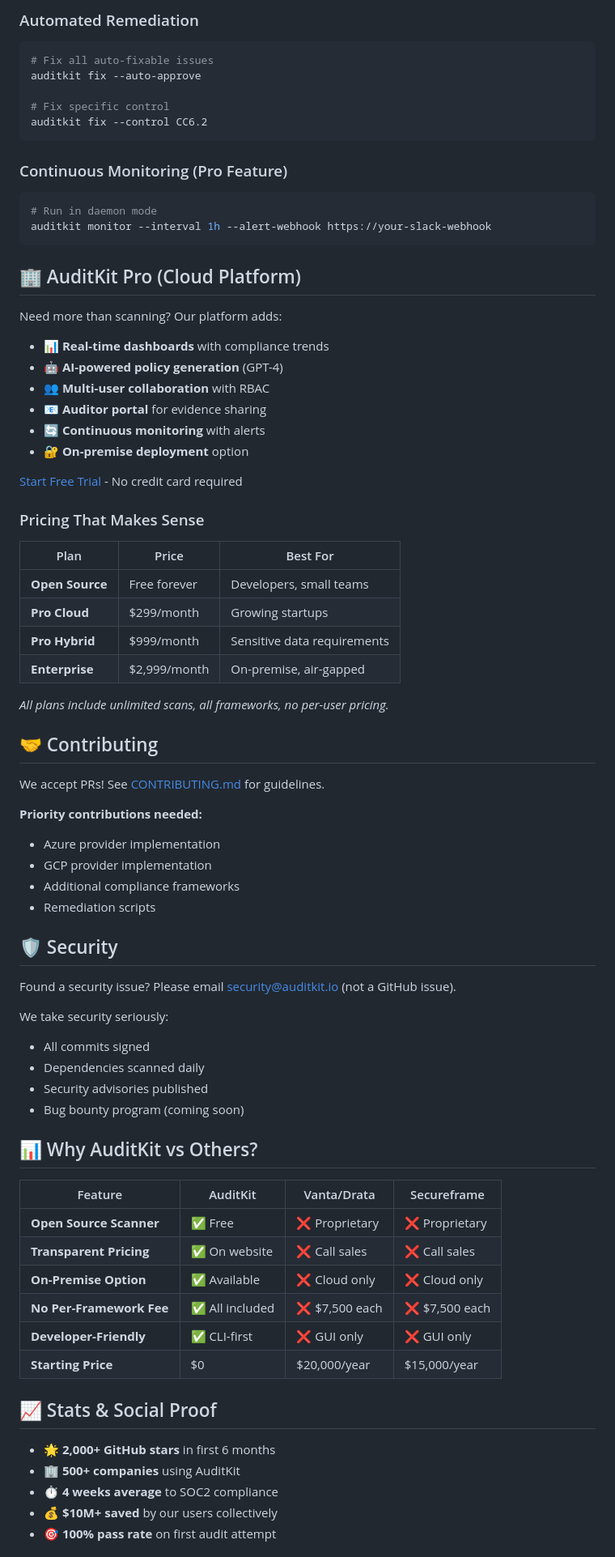
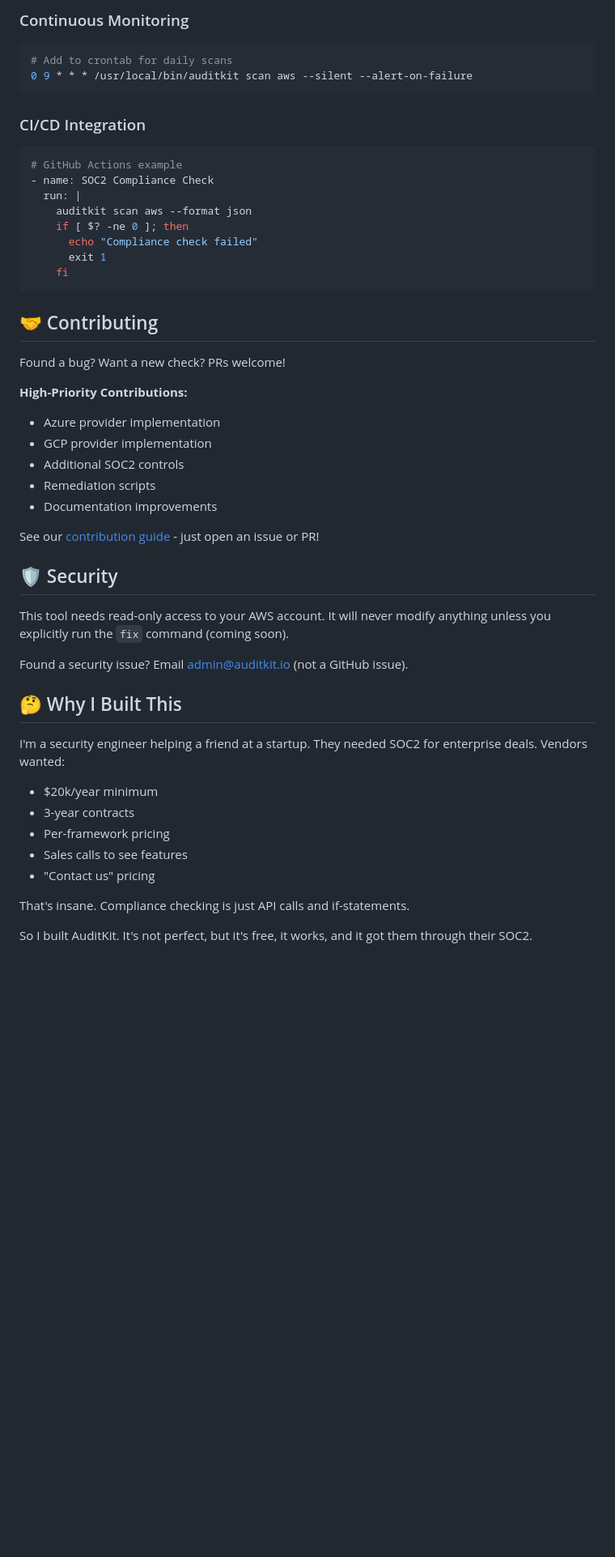
Before and after one commit to guardian-nexus/auditkit, a Markdown page: README.md, the part around one of its changes. Shown at 81% size. Drawn GitHub-style; blank space fills up the shorter version.

````diff
--- a/README.md
+++ b/README.md
@@ -119,80 +165,52 @@ auditkit report --format html --output compliance-dashboard.html
 ```
 
-### Automated Remediation
+### Continuous Monitoring
 ```bash
-# Fix all auto-fixable issues
-auditkit fix --auto-approve
-
-# Fix specific control
-auditkit fix --control CC6.2
+# Add to crontab for daily scans
+0 9 * * * /usr/local/bin/auditkit scan aws --silent --alert-on-failure
 ```
 
-### Continuous Monitoring (Pro Feature)
-```bash
-# Run in daemon mode
-auditkit monitor --interval 1h --alert-webhook https://your-slack-webhook
+### CI/CD Integration
+```yaml
+# GitHub Actions example
+- name: SOC2 Compliance Check
+  run: |
+    auditkit scan aws --format json
+    if [ $? -ne 0 ]; then
+      echo "Compliance check failed"
+      exit 1
+    fi
 ```
-
-## 🏢 AuditKit Pro (Cloud Platform)
-
-Need more than scanning? Our platform adds:
-
-- 📊 **Real-time dashboards** with compliance trends
-- 🤖 **AI-powered policy generation** (GPT-4)
-- 👥 **Multi-user collaboration** with RBAC
-- 📧 **Auditor portal** for evidence sharing
-- 🔄 **Continuous monitoring** with alerts
-- 🔐 **On-premise deployment** option
-
-[Start Free Trial](https://auditkit.io/signup) - No credit card required
-
-### Pricing That Makes Sense
-
-| Plan | Price | Best For |
-|------|-------|----------|
-| **Open Source** | Free forever | Developers, small teams |
-| **Pro Cloud** | $299/month | Growing startups |
-| **Pro Hybrid** | $999/month | Sensitive data requirements |
-| **Enterprise** | $2,999/month | On-premise, air-gapped |
-
-*All plans include unlimited scans, all frameworks, no per-user pricing.*
 
 ## 🤝 Contributing
 
-We accept PRs! See [CONTRIBUTING.md](CONTRIBUTING.md) for guidelines.
+Found a bug? Want a new check? PRs welcome!
 
-**Priority contributions needed:**
+**High-Priority Contributions:**
 - Azure provider implementation
 - GCP provider implementation
-- Additional compliance frameworks
+- Additional SOC2 controls
 - Remediation scripts
+- Documentation improvements
+
+See our [contribution guide](https://github.com/guardian-nexus/auditkit/issues) - just open an issue or PR!
 
 ## 🛡️ Security
 
-Found a security issue? Please email security@auditkit.io (not a GitHub issue).
+This tool needs read-only access to your AWS account. It will never modify anything unless you explicitly run the `fix` command (coming soon).
 
-We take security seriously:
-- All commits signed
-- Dependencies scanned daily
-- Security advisories published
-- Bug bounty program (coming soon)
+Found a security issue? Email admin@auditkit.io (not a GitHub issue).
 
-## 📊 Why AuditKit vs Others?
+## 🤔 Why I Built This
 
-| Feature | AuditKit | Vanta/Drata | Secureframe |
-|---------|----------|-------------|-------------|
-| **Open Source Scanner** | ✅ Free | ❌ Proprietary | ❌ Proprietary |
-| **Transparent Pricing** | ✅ On website | ❌ Call sales | ❌ Call sales |
-| **On-Premise Option** | ✅ Available | ❌ Cloud only | ❌ Cloud only |
-| **No Per-Framework Fee** | ✅ All included | ❌ $7,500 each | ❌ $7,500 each |
-| **Developer-Friendly** | ✅ CLI-first | ❌ GUI only | ❌ GUI only |
-| **Starting Price** | $0 | $20,000/year | $15,000/year |
+I'm a security engineer helping a friend at a startup. They needed SOC2 for enterprise deals. Vendors wanted:
+- $20k/year minimum
+- 3-year contracts
+- Per-framework pricing
+- Sales calls to see features
+- "Contact us" pricing
 
-## 📈 Stats & Social Proof
+That's insane. Compliance checking is just API calls and if-statements.
 
-- 🌟 **2,000+ GitHub stars** in first 6 months
-- 🏢 **500+ companies** using AuditKit
-- ⏱️ **4 weeks average** to SOC2 compliance
-- 💰 **$10M+ saved** by our users collectively
-- 🎯 **100% pass rate** on first audit attempt
+So I built AuditKit. It's not perfect, but it's free, it works, and it got them through their SOC2.
 
````
Also changed, not shown: other parts of README.md (+158 -99 lines), CONTRIBUTING.md (added, +48 -0 lines).
